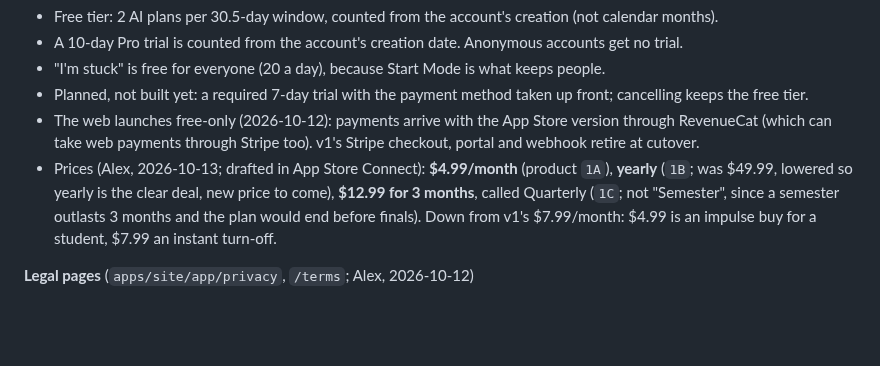
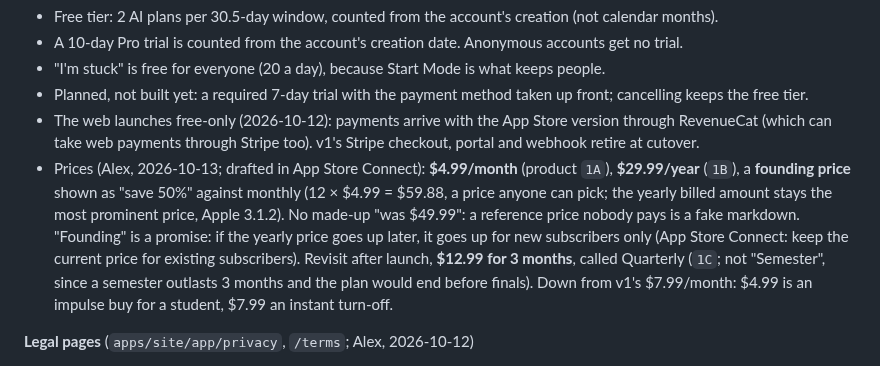
Before and after one commit to alexja2008-creator/Procrasti-nation, a Markdown page: DECISIONS.md, the part around the change. GitHub-like rendering; blank space fills up the shorter version.

Commit message:
docs: a $29.99 founding yearly price, save 50% against monthly (Alex)
Co-Authored-By: Claude Opus 5.5 <noreply@anthropic.com>

```diff
--- a/DECISIONS.md
+++ b/DECISIONS.md
@@ -71,7 +71,7 @@ More detail: `CLAUDE.md` (layout, data model, patterns), `PN2-HANDOFF.md` (state
 - "I'm stuck" is free for everyone (20 a day), because Start Mode is what keeps people.
 - Planned, not built yet: a required 7-day trial with the payment method taken up front; cancelling keeps the free tier.
 - The web launches free-only (2026-10-12): payments arrive with the App Store version through RevenueCat (which can take web payments through Stripe too). v1's Stripe checkout, portal and webhook retire at cutover.
-- Prices (Alex, 2026-10-13; drafted in App Store Connect): **$4.99/month** (product `1A`), **yearly** (`1B`; was $49.99, lowered so yearly is the clear deal, new price to come), **$12.99 for 3 months**, called Quarterly (`1C`; not "Semester", since a semester outlasts 3 months and the plan would end before finals). Down from v1's $7.99/month: $4.99 is an impulse buy for a student, $7.99 an instant turn-off.
+- Prices (Alex, 2026-10-13; drafted in App Store Connect): **$4.99/month** (product `1A`), **$29.99/year** (`1B`), a **founding price** shown as "save 50%" against monthly (12 × $4.99 = $59.88, a price anyone can pick; the yearly billed amount stays the most prominent price, Apple 3.1.2). No made-up "was $49.99": a reference price nobody pays is a fake markdown. "Founding" is a promise: if the yearly price goes up later, it goes up for new subscribers only (App Store Connect: keep the current price for existing subscribers). Revisit after launch, **$12.99 for 3 months**, called Quarterly (`1C`; not "Semester", since a semester outlasts 3 months and the plan would end before finals). Down from v1's $7.99/month: $4.99 is an impulse buy for a student, $7.99 an instant turn-off.
 
 **Legal pages** (`apps/site/app/privacy`, `/terms`; Alex, 2026-10-12)
 - Run by Alex Anderson, New York City; contact procrasti.nation.marketing@gmail.com; 13 and older; New York State law; effective at launch (October 16, 2026; moved up from October 25 by Alex on 2026-10-13).
```
Also changed, not shown: PN2-CONVERSION-PLAN.md (+2 -2 lines).
